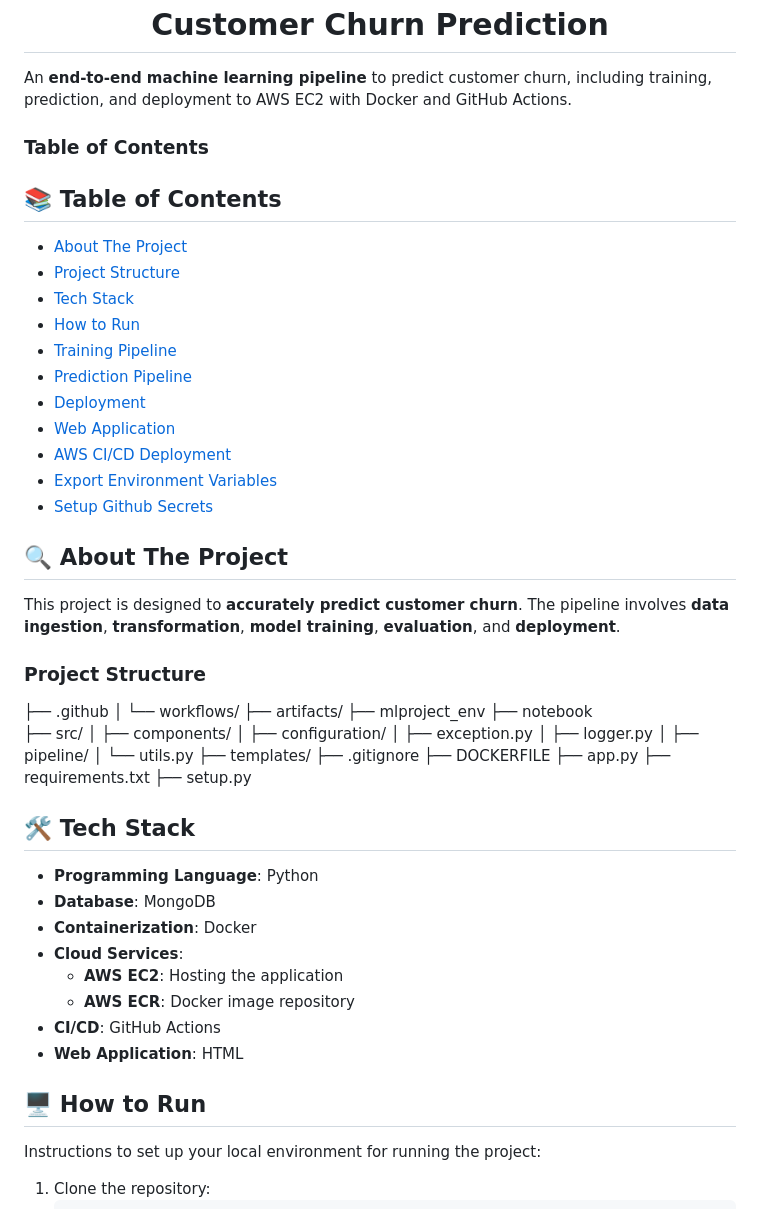
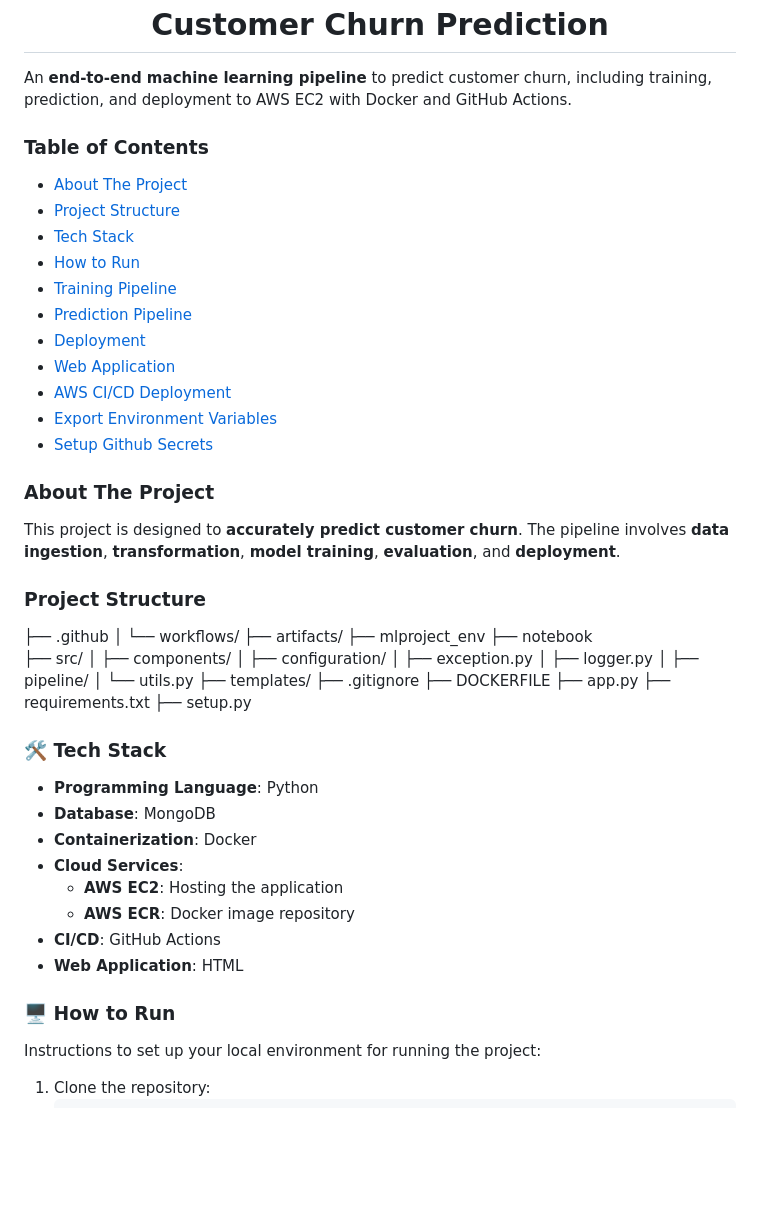
Before and after one commit to Sirikrrishna/Customer_Churn_Prediction, a Markdown page: README.md, the part around one of its changes. GitHub-like rendering; blank space fills up the shorter version.

```diff
--- a/README.md
+++ b/README.md
@@ -1,8 +1,8 @@
 <h1 align="center">Customer Churn Prediction</h1>
 
 An **end-to-end machine learning pipeline** to predict customer churn, including training, prediction, and deployment to AWS EC2 with Docker and GitHub Actions.
+
 ### Table of Contents
-## 📚 Table of Contents
 - [About The Project](#about-the-project)
 - [Project Structure](#project-structure)
 - [Tech Stack](#tech-stack)
@@ -15,7 +15,7 @@ An **end-to-end machine learning pipeline** to predict customer churn, including
 - [Export Environment Variables](#export-environment-variables)
 - [Setup Github Secrets](#setup-github-secrets)
 
-## 🔍 About The Project
+### About The Project
 
 This project is designed to **accurately predict customer churn**. The pipeline involves **data ingestion**, **transformation**, **model training**, **evaluation**, and **deployment**.
 
@@ -39,7 +39,7 @@ This project is designed to **accurately predict customer churn**. The pipeline
 ├── requirements.txt
 ├── setup.py
 
-## 🛠️ Tech Stack
+### 🛠 Tech Stack
 
 - **Programming Language**: Python
 - **Database**: MongoDB
@@ -50,7 +50,7 @@ This project is designed to **accurately predict customer churn**. The pipeline
 - **CI/CD**: GitHub Actions
 - **Web Application**: HTML
 
-## 🖥️ How to Run
+### 🖥 How to Run
 
 Instructions to set up your local environment for running the project:
 
```
Also changed, not shown: other parts of README.md (+23 -23 lines).
